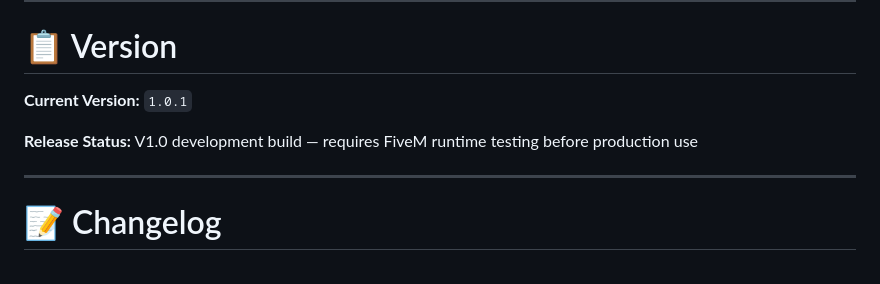
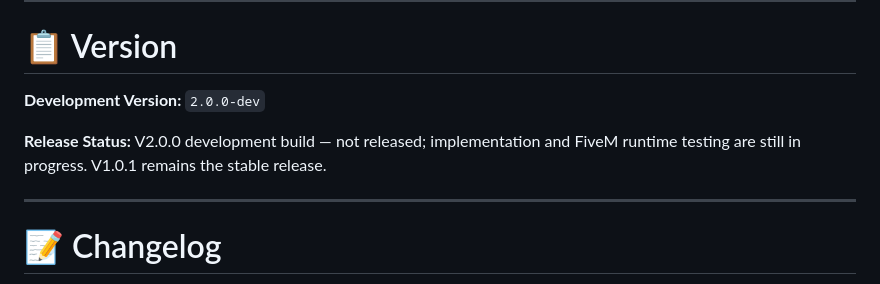
Before and after one commit to dospatch/bc-banking, a Markdown page: README.md, the part around the change. GitHub-like rendering.

Commit message:
docs: mark BC-Banking V2 as unreleased development build

```diff
--- a/README.md
+++ b/README.md
@@ -844,9 +844,9 @@ Also check the FiveM client console for JavaScript or NUI errors.
 
 # 📋 Version
 
-**Current Version:** `1.0.1`
+**Development Version:** `2.0.0-dev`
 
-**Release Status:** V1.0 development build — requires FiveM runtime testing before production use
+**Release Status:** V2.0.0 development build — not released; implementation and FiveM runtime testing are still in progress. V1.0.1 remains the stable release.
 
 ---
 
```
